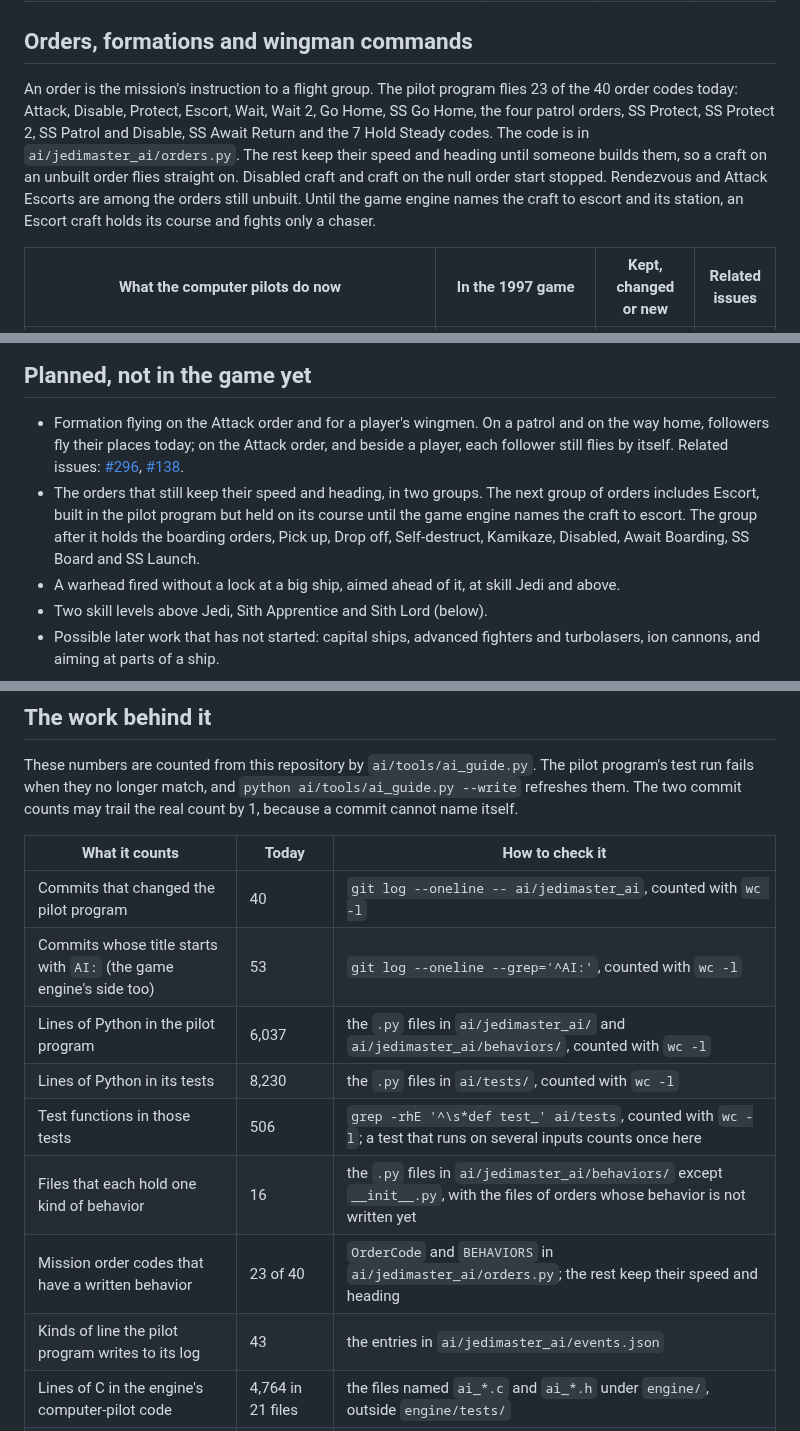
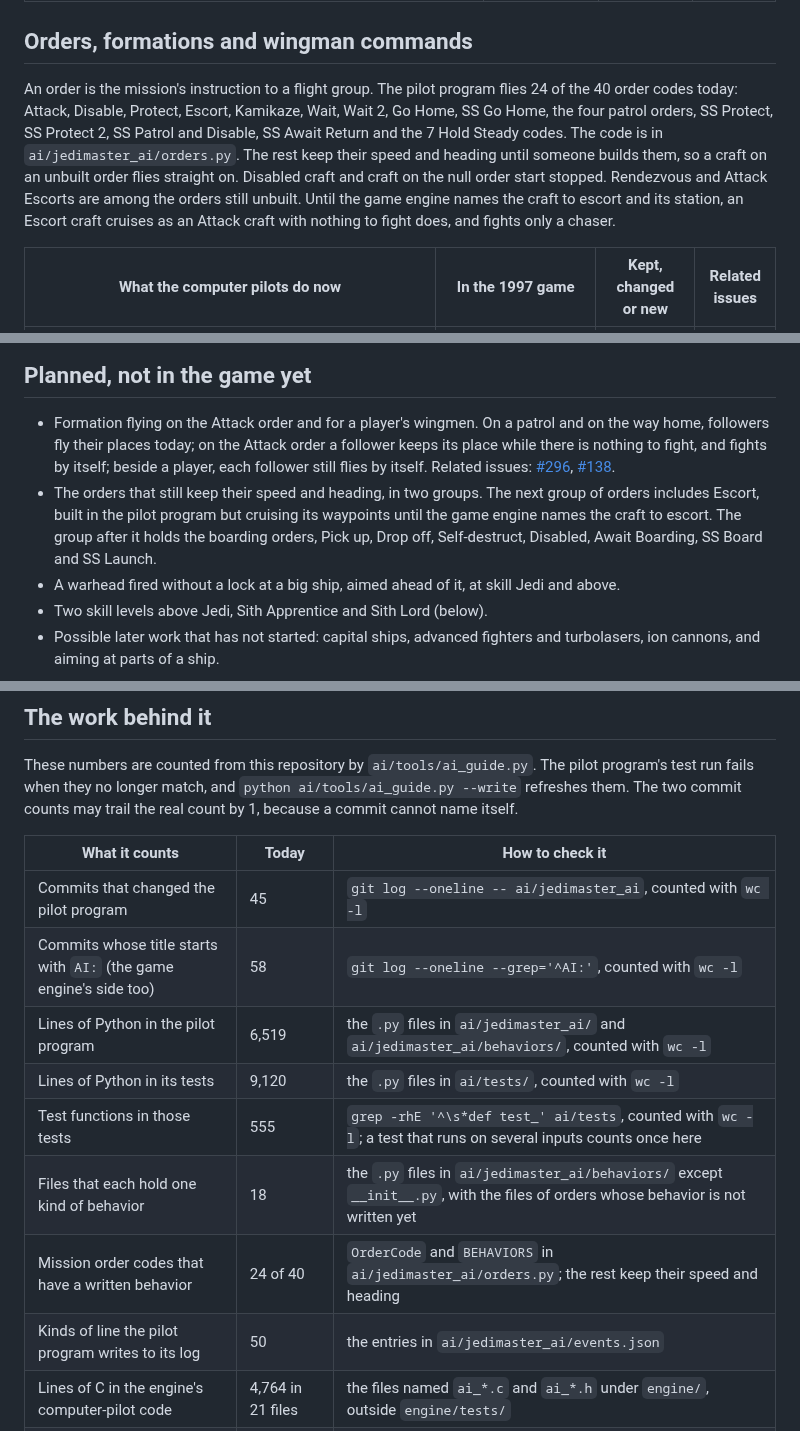
Before and after one commit to evanleeturner/jedimaster-XVT, a Markdown page: docs/ai/README.md, 3 parts joined by grey strips. Drawn GitHub-style.

Commit message:
AI guide: Kamikaze and the waypoint cruise, and where a 1997 patrol with no waypoint went
Co-Authored-By: Claude Opus 5.5 <noreply@anthropic.com>
Claude-Session: https://claude.ai/code/session_01XP93PzQTJpf9zveeTgNk2a

```diff
--- a/docs/ai/README.md
+++ b/docs/ai/README.md
@@ -156,15 +156,15 @@ turning into either one. The code is in `ai/jedimaster_ai/behaviors/avoidance.py
 ## Orders, formations and wingman commands
 
 An order is the mission's instruction to a flight group. The pilot program
-flies 23 of the 40 order codes today: Attack, Disable, Protect, Escort, Wait, Wait 2,
+flies 24 of the 40 order codes today: Attack, Disable, Protect, Escort, Kamikaze, Wait, Wait 2,
 Go Home, SS Go Home, the four patrol orders, SS Protect, SS Protect 2, SS
 Patrol and Disable, SS Await Return and the 7 Hold Steady codes. The code is in
 `ai/jedimaster_ai/orders.py`. The rest keep their speed and heading
 until someone builds them, so a craft on an unbuilt order flies straight on.
 Disabled craft and craft on the null order start stopped. Rendezvous and
 Attack Escorts are among the orders still unbuilt. Until the game engine
-names the craft to escort and its station, an Escort craft holds its course
-and fights only a chaser.
+names the craft to escort and its station, an Escort craft cruises as an
+Attack craft with nothing to fight does, and fights only a chaser.
 
 | What the computer pilots do now | In the 1997 game | Kept, changed or new | Related issues |
 | --- | --- | --- | --- |
@@ -332,13 +334,14 @@ the project's owner closes them. This table says what became of each one.
 
 - Formation flying on the Attack order and for a player's wingmen. On a
   patrol and on the way home, followers fly their places today; on the
-  Attack order, and beside a player, each follower still flies by itself.
+  Attack order a follower keeps its place while there is nothing to fight,
+  and fights by itself; beside a player, each follower still flies by itself.
   Related issues: [#296](https://github.com/evanleeturner/jedimaster-XVT/issues/296), [#138](https://github.com/evanleeturner/jedimaster-XVT/issues/138).
 - The orders that still keep their speed and heading, in two groups. The
-  next group of orders includes Escort, built in the pilot program but held on
-  its course until the game engine names the craft to escort. The group after it holds
-  the boarding orders, Pick up, Drop off, Self-destruct, Kamikaze, Disabled,
-  Await Boarding, SS Board and SS Launch.
+  next group of orders includes Escort, built in the pilot program but
+  cruising its waypoints until the game engine names the craft to escort. The
+  group after it holds the boarding orders, Pick up, Drop off, Self-destruct,
+  Disabled, Await Boarding, SS Board and SS Launch.
 - A warhead fired without a lock at a big ship, aimed ahead of it, at skill Jedi and above.
 - Two skill levels above Jedi, Sith Apprentice and Sith Lord (below).
 - Possible later work that has not started: capital ships, advanced fighters and
@@ -447,14 +450,14 @@ may trail the real count by 1, because a commit cannot name itself.
 <!-- ai-numbers:start -->
 | What it counts | Today | How to check it |
 | --- | --- | --- |
-| Commits that changed the pilot program | 40 | `git log --oneline -- ai/jedimaster_ai`, counted with `wc -l` |
-| Commits whose title starts with `AI:` (the game engine's side too) | 53 | `git log --oneline --grep='^AI:'`, counted with `wc -l` |
-| Lines of Python in the pilot program | 6,037 | the `.py` files in `ai/jedimaster_ai/` and `ai/jedimaster_ai/behaviors/`, counted with `wc -l` |
-| Lines of Python in its tests | 8,230 | the `.py` files in `ai/tests/`, counted with `wc -l` |
-| Test functions in those tests | 506 | `grep -rhE '^\s*def test_' ai/tests`, counted with `wc -l`; a test that runs on several inputs counts once here |
-| Files that each hold one kind of behavior | 16 | the `.py` files in `ai/jedimaster_ai/behaviors/` except `__init__.py`, with the files of orders whose behavior is not written yet |
-| Mission order codes that have a written behavior | 23 of 40 | `OrderCode` and `BEHAVIORS` in `ai/jedimaster_ai/orders.py`; the rest keep their speed and heading |
-| Kinds of line the pilot program writes to its log | 43 | the entries in `ai/jedimaster_ai/events.json` |
+| Commits that changed the pilot program | 45 | `git log --oneline -- ai/jedimaster_ai`, counted with `wc -l` |
+| Commits whose title starts with `AI:` (the game engine's side too) | 58 | `git log --oneline --grep='^AI:'`, counted with `wc -l` |
+| Lines of Python in the pilot program | 6,519 | the `.py` files in `ai/jedimaster_ai/` and `ai/jedimaster_ai/behaviors/`, counted with `wc -l` |
+| Lines of Python in its tests | 9,120 | the `.py` files in `ai/tests/`, counted with `wc -l` |
+| Test functions in those tests | 555 | `grep -rhE '^\s*def test_' ai/tests`, counted with `wc -l`; a test that runs on several inputs counts once here |
+| Files that each hold one kind of behavior | 18 | the `.py` files in `ai/jedimaster_ai/behaviors/` except `__init__.py`, with the files of orders whose behavior is not written yet |
+| Mission order codes that have a written behavior | 24 of 40 | `OrderCode` and `BEHAVIORS` in `ai/jedimaster_ai/orders.py`; the rest keep their speed and heading |
+| Kinds of line the pilot program writes to its log | 50 | the entries in `ai/jedimaster_ai/events.json` |
 | Lines of C in the engine's computer-pilot code | 4,764 in 21 files | the files named `ai_*.c` and `ai_*.h` under `engine/`, outside `engine/tests/` |
 | Test files and checks for that engine code | 10 files, 97 checks | `engine/tests/test_ai_*.c`; a check is a function named `check_...` |
 | Checks of the wingman commands (Shift+A and the others) | 13 | the `check_order_...` functions in `engine/tests/test_flight.c` |
```
Also changed, not shown: other parts of docs/ai/README.md (+4 -2 lines).
